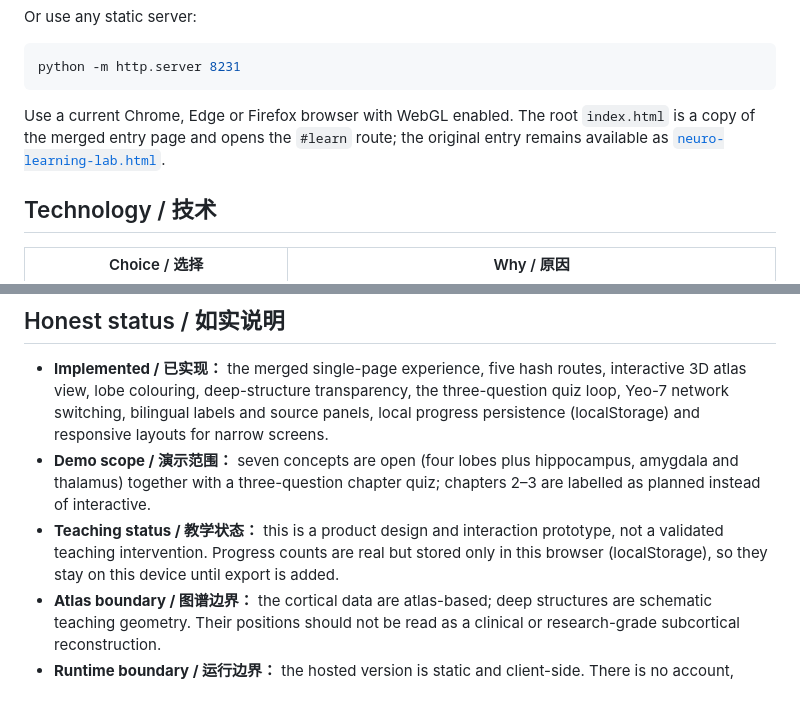
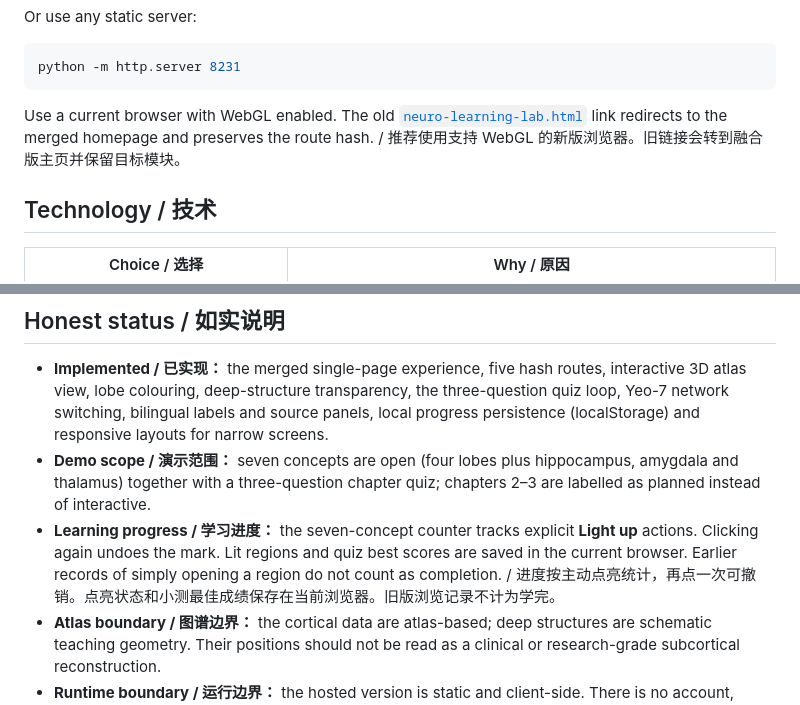
Before and after one commit to K-LIU2016/neuro-learning-lab, a Markdown page: README.md, 2 parts joined by grey strips. GitHub-like rendering.

````diff
--- a/README.md
+++ b/README.md
@@ -83,7 +83,7 @@ Or use any static server:
 python -m http.server 8231
 ```
 
-Use a current Chrome, Edge or Firefox browser with WebGL enabled. The root `index.html` is a copy of the merged entry page and opens the `#learn` route; the original entry remains available as [`neuro-learning-lab.html`](neuro-learning-lab.html).
+Use a current browser with WebGL enabled. The old [`neuro-learning-lab.html`](neuro-learning-lab.html) link redirects to the merged homepage and preserves the route hash. / 推荐使用支持 WebGL 的新版浏览器。旧链接会转到融合版主页并保留目标模块。
 
 ## Technology / 技术
 
@@ -98,7 +98,7 @@ Use a current Chrome, Edge or Firefox browser with WebGL enabled. The root `inde
 
 - **Implemented / 已实现：** the merged single-page experience, five hash routes, interactive 3D atlas view, lobe colouring, deep-structure transparency, the three-question quiz loop, Yeo-7 network switching, bilingual labels and source panels, local progress persistence (localStorage) and responsive layouts for narrow screens.
 - **Demo scope / 演示范围：** seven concepts are open (four lobes plus hippocampus, amygdala and thalamus) together with a three-question chapter quiz; chapters 2–3 are labelled as planned instead of interactive.
-- **Teaching status / 教学状态：** this is a product design and interaction prototype, not a validated teaching intervention. Progress counts are real but stored only in this browser (localStorage), so they stay on this device until export is added.
+- **Learning progress / 学习进度：** the seven-concept counter tracks explicit **Light up** actions. Clicking again undoes the mark. Lit regions and quiz best scores are saved in the current browser. Earlier records of simply opening a region do not count as completion. / 进度按主动点亮统计，再点一次可撤销。点亮状态和小测最佳成绩保存在当前浏览器。旧版浏览记录不计为学完。
 - **Atlas boundary / 图谱边界：** the cortical data are atlas-based; deep structures are schematic teaching geometry. Their positions should not be read as a clinical or research-grade subcortical reconstruction.
 - **Runtime boundary / 运行边界：** the hosted version is static and client-side. There is no account, server database, analytics or online content service in this demo.
 
````
Also changed, not shown: other parts of README.md (+4 -4 lines), docs/screenshots/01-learning-route.png, docs/screenshots/02-professional-network.png, 6 other files.
